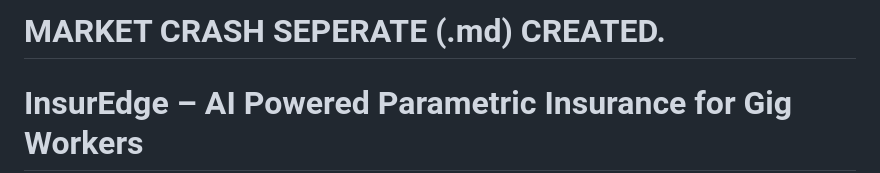
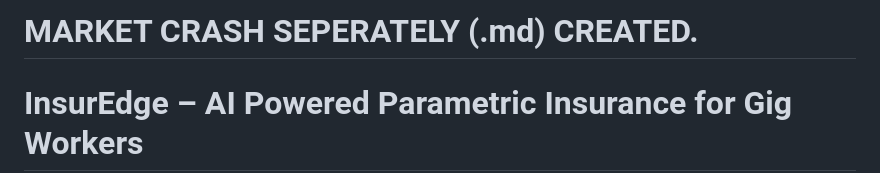
Before and after one commit to AadityaTiwary1/InsurEdge, a Markdown page: README.md, the part around the change. Drawn GitHub-style.

```diff
--- a/README.md
+++ b/README.md
@@ -1,4 +1,4 @@
-# MARKET CRASH SEPERATE (.md) CREATED.
+# MARKET CRASH SEPERATELY (.md) CREATED.
 
 # InsurEdge – AI Powered Parametric Insurance for Gig Workers
 
```
